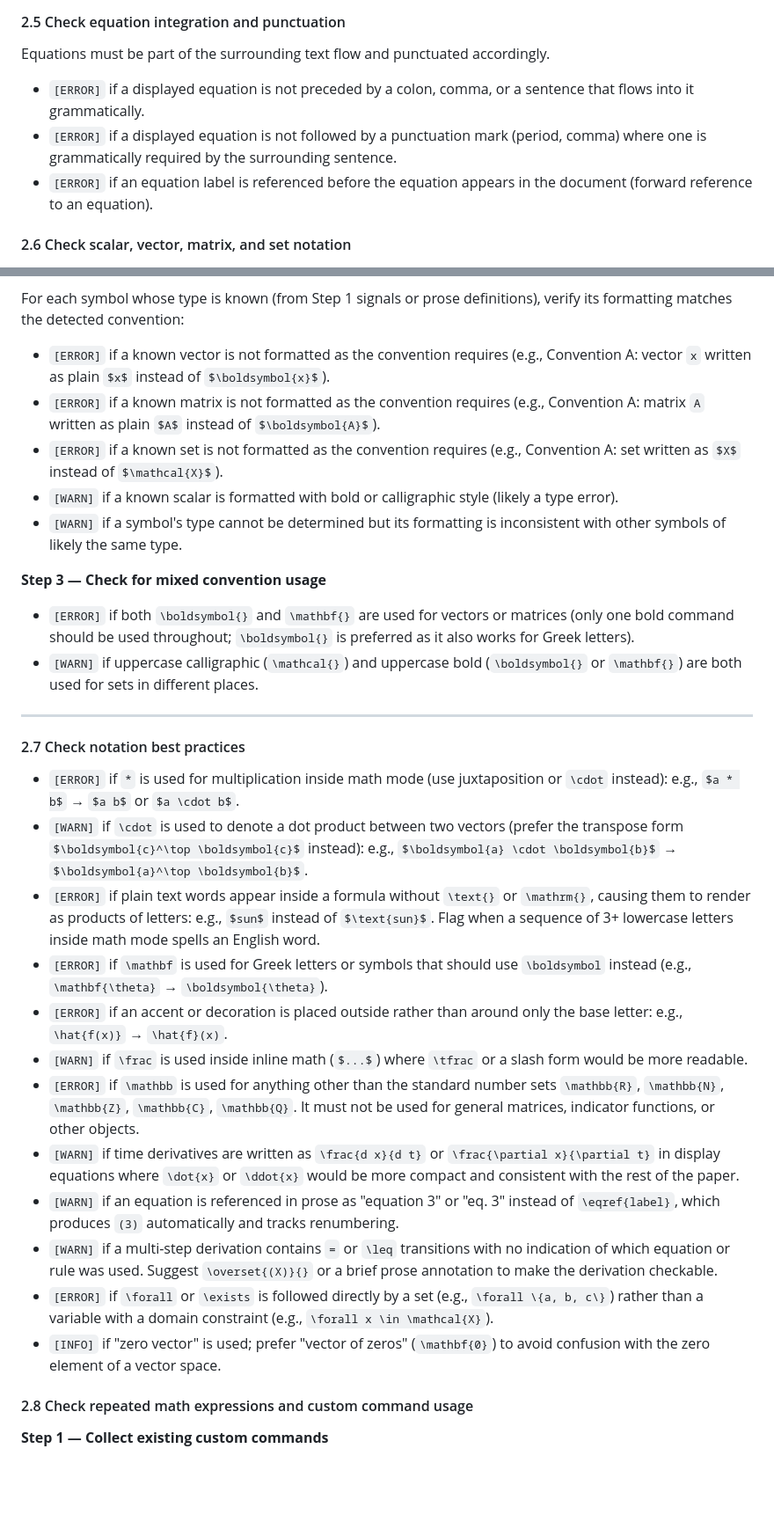
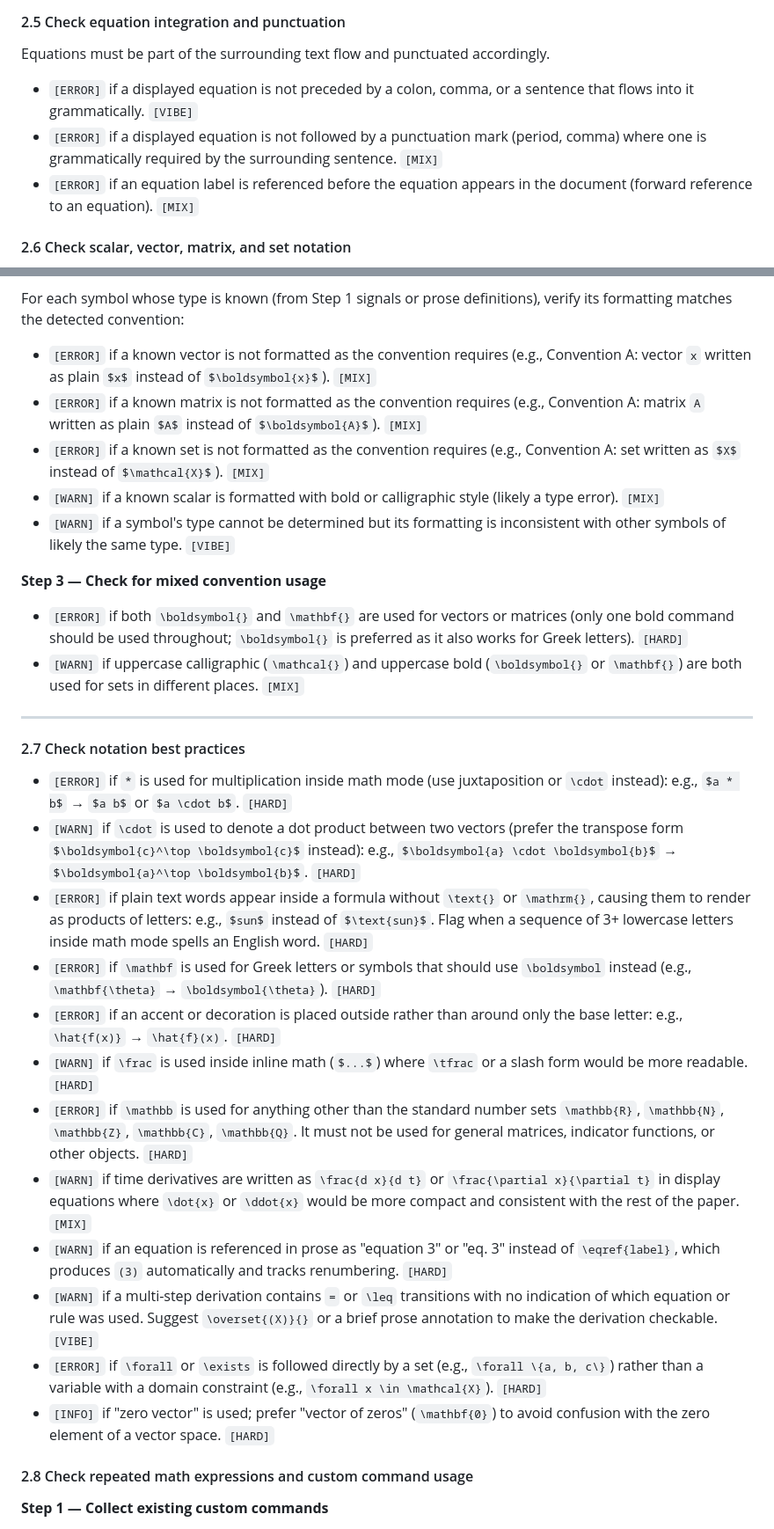
Before and after one commit to JakobThumm/proofreading, a Markdown page: SKILL.md, 2 parts joined by grey strips. Shown at 88% size. Rendered like a GitHub page; blank space fills up the shorter version.

```diff
--- a/SKILL.md
+++ b/SKILL.md
@@ -170,9 +170,9 @@ Single-letter variables and all math symbols appearing inline in prose must be w
 
 Equations must be part of the surrounding text flow and punctuated accordingly.
 
-- `[ERROR]` if a displayed equation is not preceded by a colon, comma, or a sentence that flows into it grammatically.
-- `[ERROR]` if a displayed equation is not followed by a punctuation mark (period, comma) where one is grammatically required by the surrounding sentence.
-- `[ERROR]` if an equation label is referenced before the equation appears in the document (forward reference to an equation).
+- `[ERROR]` if a displayed equation is not preceded by a colon, comma, or a sentence that flows into it grammatically. `[VIBE]`
+- `[ERROR]` if a displayed equation is not followed by a punctuation mark (period, comma) where one is grammatically required by the surrounding sentence. `[MIX]`
+- `[ERROR]` if an equation label is referenced before the equation appears in the document (forward reference to an equation). `[MIX]`
 
 #### 2.6 Check scalar, vector, matrix, and set notation
 
@@ -211,33 +211,33 @@ If the evidence is mixed and no single convention dominates, report `[WARN] Nota
 
 For each symbol whose type is known (from Step 1 signals or prose definitions), verify its formatting matches the detected convention:
 
-- `[ERROR]` if a known vector is not formatted as the convention requires (e.g., Convention A: vector `x` written as plain `$x$` instead of `$\boldsymbol{x}$`).
-- `[ERROR]` if a known matrix is not formatted as the convention requires (e.g., Convention A: matrix `A` written as plain `$A$` instead of `$\boldsymbol{A}$`).
-- `[ERROR]` if a known set is not formatted as the convention requires (e.g., Convention A: set written as `$X$` instead of `$\mathcal{X}$`).
-- `[WARN]` if a known scalar is formatted with bold or calligraphic style (likely a type error).
-- `[WARN]` if a symbol's type cannot be determined but its formatting is inconsistent with other symbols of likely the same type.
+- `[ERROR]` if a known vector is not formatted as the convention requires (e.g., Convention A: vector `x` written as plain `$x$` instead of `$\boldsymbol{x}$`). `[MIX]`
+- `[ERROR]` if a known matrix is not formatted as the convention requires (e.g., Convention A: matrix `A` written as plain `$A$` instead of `$\boldsymbol{A}$`). `[MIX]`
+- `[ERROR]` if a known set is not formatted as the convention requires (e.g., Convention A: set written as `$X$` instead of `$\mathcal{X}$`). `[MIX]`
+- `[WARN]` if a known scalar is formatted with bold or calligraphic style (likely a type error). `[MIX]`
+- `[WARN]` if a symbol's type cannot be determined but its formatting is inconsistent with other symbols of likely the same type. `[VIBE]`
 
 **Step 3 — Check for mixed convention usage**
 
-- `[ERROR]` if both `\boldsymbol{}` and `\mathbf{}` are used for vectors or matrices (only one bold command should be used throughout; `\boldsymbol{}` is preferred as it also works for Greek letters).
-- `[WARN]` if uppercase calligraphic (`\mathcal{}`) and uppercase bold (`\boldsymbol{}` or `\mathbf{}`) are both used for sets in different places.
+- `[ERROR]` if both `\boldsymbol{}` and `\mathbf{}` are used for vectors or matrices (only one bold command should be used throughout; `\boldsymbol{}` is preferred as it also works for Greek letters). `[HARD]`
+- `[WARN]` if uppercase calligraphic (`\mathcal{}`) and uppercase bold (`\boldsymbol{}` or `\mathbf{}`) are both used for sets in different places. `[MIX]`
 
 ---
 
 #### 2.7 Check notation best practices
 
-- `[ERROR]` if `*` is used for multiplication inside math mode (use juxtaposition or `\cdot` instead): e.g., `$a * b$` → `$a b$` or `$a \cdot b$`.
-- `[WARN]` if `\cdot` is used to denote a dot product between two vectors (prefer the transpose form `$\boldsymbol{c}^\top \boldsymbol{c}$` instead): e.g., `$\boldsymbol{a} \cdot \boldsymbol{b}$` → `$\boldsymbol{a}^\top \boldsymbol{b}$`.
-- `[ERROR]` if plain text words appear inside a formula without `\text{}` or `\mathrm{}`, causing them to render as products of letters: e.g., `$sun$` instead of `$\text{sun}$`. Flag when a sequence of 3+ lowercase letters inside math mode spells an English word.
-- `[ERROR]` if `\mathbf` is used for Greek letters or symbols that should use `\boldsymbol` instead (e.g., `\mathbf{\theta}` → `\boldsymbol{\theta}`).
-- `[ERROR]` if an accent or decoration is placed outside rather than around only the base letter: e.g., `\hat{f(x)}` → `\hat{f}(x)`.
-- `[WARN]` if `\frac` is used inside inline math (`$...$`) where `\tfrac` or a slash form would be more readable.
-- `[ERROR]` if `\mathbb` is used for anything other than the standard number sets `\mathbb{R}`, `\mathbb{N}`, `\mathbb{Z}`, `\mathbb{C}`, `\mathbb{Q}`. It must not be used for general matrices, indicator functions, or other objects.
-- `[WARN]` if time derivatives are written as `\frac{d x}{d t}` or `\frac{\partial x}{\partial t}` in display equations where `\dot{x}` or `\ddot{x}` would be more compact and consistent with the rest of the paper.
-- `[WARN]` if an equation is referenced in prose as "equation 3" or "eq. 3" instead of `\eqref{label}`, which produces `(3)` automatically and tracks renumbering.
-- `[WARN]` if a multi-step derivation contains `=` or `\leq` transitions with no indication of which equation or rule was used. Suggest `\overset{(X)}{}` or a brief prose annotation to make the derivation checkable.
-- `[ERROR]` if `\forall` or `\exists` is followed directly by a set (e.g., `\forall \{a, b, c\}`) rather than a variable with a domain constraint (e.g., `\forall x \in \mathcal{X}`).
-- `[INFO]` if "zero vector" is used; prefer "vector of zeros" (`\mathbf{0}`) to avoid confusion with the zero element of a vector space.
+- `[ERROR]` if `*` is used for multiplication inside math mode (use juxtaposition or `\cdot` instead): e.g., `$a * b$` → `$a b$` or `$a \cdot b$`. `[HARD]`
+- `[WARN]` if `\cdot` is used to denote a dot product between two vectors (prefer the transpose form `$\boldsymbol{c}^\top \boldsymbol{c}$` instead): e.g., `$\boldsymbol{a} \cdot \boldsymbol{b}$` → `$\boldsymbol{a}^\top \boldsymbol{b}$`. `[HARD]`
+- `[ERROR]` if plain text words appear inside a formula without `\text{}` or `\mathrm{}`, causing them to render as products of letters: e.g., `$sun$` instead of `$\text{sun}$`. Flag when a sequence of 3+ lowercase letters inside math mode spells an English word. `[HARD]`
+- `[ERROR]` if `\mathbf` is used for Greek letters or symbols that should use `\boldsymbol` instead (e.g., `\mathbf{\theta}` → `\boldsymbol{\theta}`). `[HARD]`
+- `[ERROR]` if an accent or decoration is placed outside rather than around only the base letter: e.g., `\hat{f(x)}` → `\hat{f}(x)`. `[HARD]`
+- `[WARN]` if `\frac` is used inside inline math (`$...$`) where `\tfrac` or a slash form would be more readable. `[HARD]`
+- `[ERROR]` if `\mathbb` is used for anything other than the standard number sets `\mathbb{R}`, `\mathbb{N}`, `\mathbb{Z}`, `\mathbb{C}`, `\mathbb{Q}`. It must not be used for general matrices, indicator functions, or other objects. `[HARD]`
+- `[WARN]` if time derivatives are written as `\frac{d x}{d t}` or `\frac{\partial x}{\partial t}` in display equations where `\dot{x}` or `\ddot{x}` would be more compact and consistent with the rest of the paper. `[MIX]`
+- `[WARN]` if an equation is referenced in prose as "equation 3" or "eq. 3" instead of `\eqref{label}`, which produces `(3)` automatically and tracks renumbering. `[HARD]`
+- `[WARN]` if a multi-step derivation contains `=` or `\leq` transitions with no indication of which equation or rule was used. Suggest `\overset{(X)}{}` or a brief prose annotation to make the derivation checkable. `[VIBE]`
+- `[ERROR]` if `\forall` or `\exists` is followed directly by a set (e.g., `\forall \{a, b, c\}`) rather than a variable with a domain constraint (e.g., `\forall x \in \mathcal{X}`). `[HARD]`
+- `[INFO]` if "zero vector" is used; prefer "vector of zeros" (`\mathbf{0}`) to avoid confusion with the zero element of a vector space. `[HARD]`
 
 #### 2.8 Check repeated math expressions and custom command usage
 
```
Also changed, not shown: other parts of SKILL.md (+152 -153 lines).
